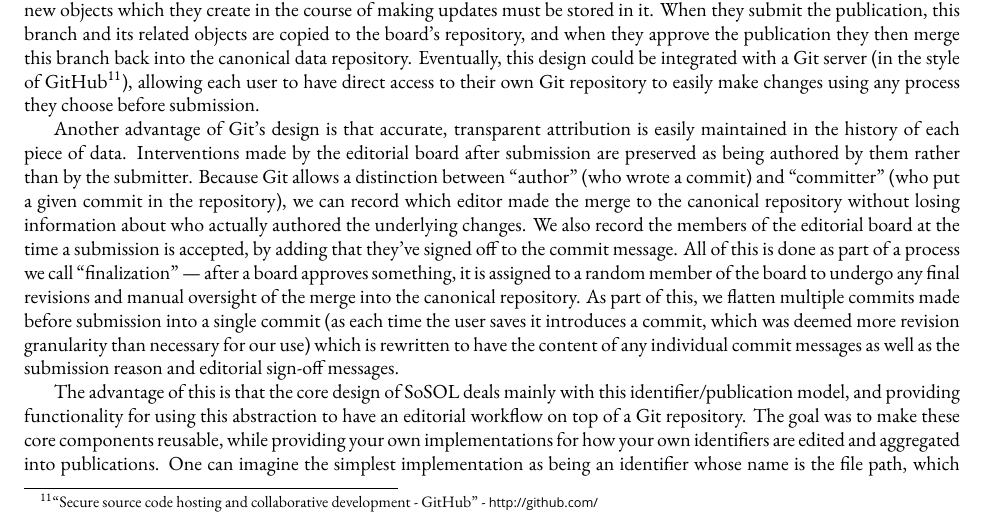
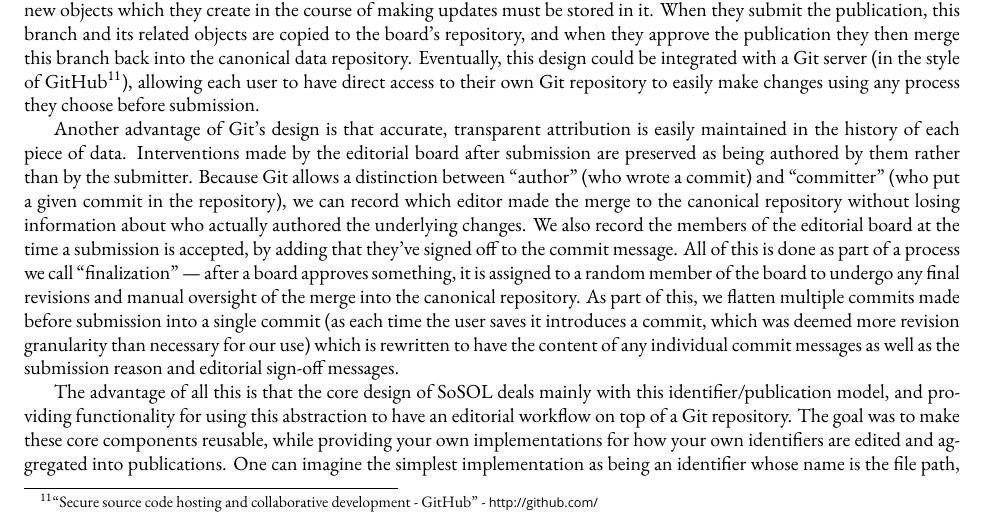
Before and after one commit to ryanfb/papers-BICS, a LaTeX document (bics-sosol.tex): part of page 5 of 12, cut so that both start at the same text. Compiled offline with XeLaTeX; a missing font is replaced by an installed copy or a similar font.

Commit message:
Update and improve usage

```diff
--- a/bics-sosol.tex
+++ b/bics-sosol.tex
@@ -190,7 +190,7 @@ Another advantage of Git's design is that accurate, transparent attribution is e
   \caption{Software components and data flow at the conclusion of IDP2\label{dataflow}}
 \end{figure}
 
-The advantage of this is that the core design of SoSOL deals mainly with this identifier/publication model, and providing functionality for using this abstraction to have an editorial workflow on top of a Git repository. The goal was to make these core components reusable, while providing your own implementations for how your own identifiers are edited and aggregated into publications. One can imagine the simplest implementation as being an identifier whose name is the file path, which just presents the plaintext contents of the file for editing, and which has no relationships with other identifiers so that each publication is a single identifier.
+The advantage of all this is that the core design of SoSOL deals mainly with this identifier/publication model, and providing functionality for using this abstraction to have an editorial workflow on top of a Git repository. The goal was to make these core components reusable, while providing your own implementations for how your own identifiers are edited and aggregated into publications. One can imagine the simplest implementation as being an identifier whose name is the file path, which just presents the plaintext contents of the file for editing, and which has no relationships with other identifiers so that each publication is a single identifier.
 
 Under IDP2, SoSOL manages the complex relationships between identifiers by interfacing with a piece of software developed for the project which we call the Numbers Server. This is implemented as an RDF triplestore\footnote{\label{rdf}An RDF (Resource Description Framework) triplestore provides a way of storing and querying the relationships between resources as “triples” in subject-predicate-object form, such as “dogs are animals” or, in this case, “DDbDP's P.Oxy. 1 53 relates to HGV number 20715”.} which is built up by processing the entire canonical IDP dataset and looking for associations between resources. SoSOL can then simply query any single identifier in the Numbers Server to find all other identifiers related to it in order to aggregate them into a logical publication. The relationships and data flow between SoSOL, the Papyrological Navigator, and the Numbers Server are illustrated in Figure \ref{dataflow}.
 
```
Also changed, not shown: bics-sosol.tex (2 more changed lines).
